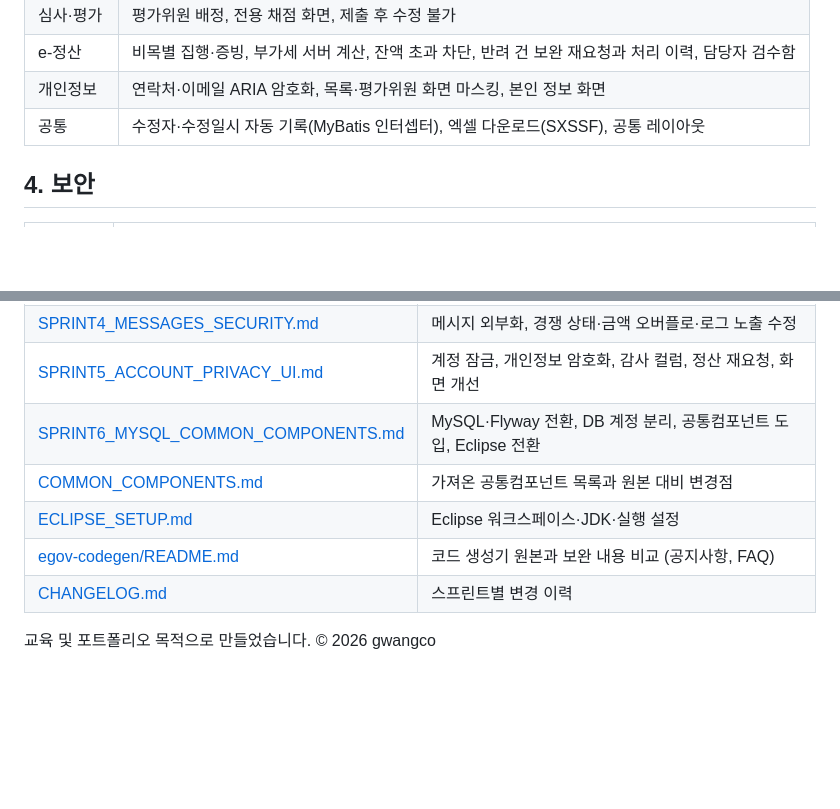
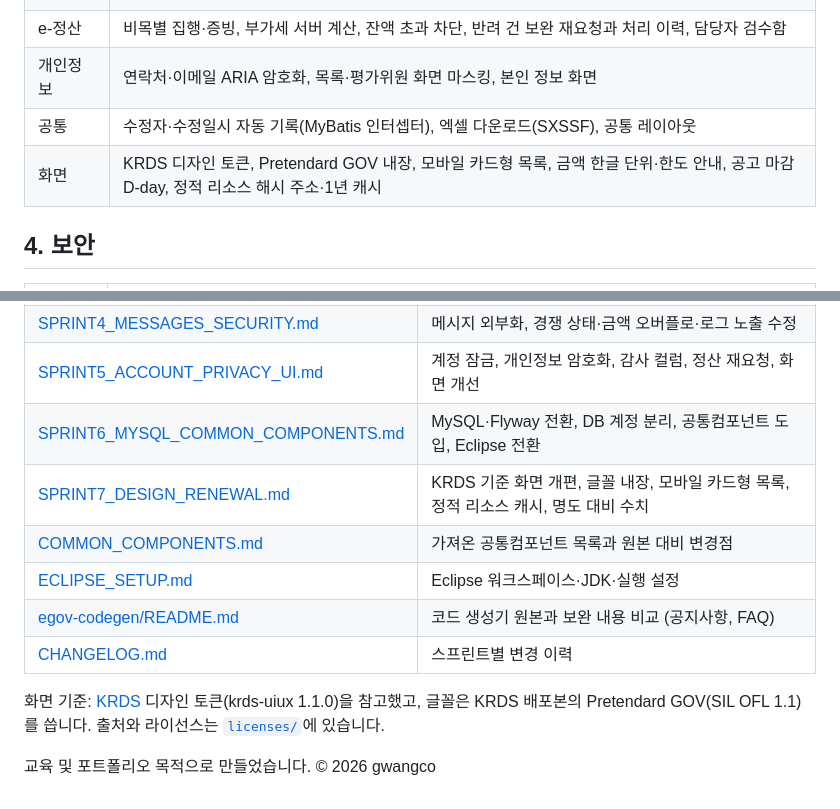
Before and after one commit to gwangco/daegu-pms, a Markdown page: README.md, 2 parts joined by grey strips. Rendered like a GitHub page; blank space fills up the shorter version.

```diff
--- a/README.md
+++ b/README.md
@@ -71,6 +77,7 @@ flowchart LR
 | e-정산 | 비목별 집행·증빙, 부가세 서버 계산, 잔액 초과 차단, 반려 건 보완 재요청과 처리 이력, 담당자 검수함 |
 | 개인정보 | 연락처·이메일 ARIA 암호화, 목록·평가위원 화면 마스킹, 본인 정보 화면 |
 | 공통 | 수정자·수정일시 자동 기록(MyBatis 인터셉터), 엑셀 다운로드(SXSSF), 공통 레이아웃 |
+| 화면 | KRDS 디자인 토큰, Pretendard GOV 내장, 모바일 카드형 목록, 금액 한글 단위·한도 안내, 공고 마감 D-day, 정적 리소스 해시 주소·1년 캐시 |
 
 ## 4. 보안
 
@@ -155,9 +162,12 @@ resources/
 | [SPRINT4_MESSAGES_SECURITY.md](docs/SPRINT4_MESSAGES_SECURITY.md) | 메시지 외부화, 경쟁 상태·금액 오버플로·로그 노출 수정 |
 | [SPRINT5_ACCOUNT_PRIVACY_UI.md](docs/SPRINT5_ACCOUNT_PRIVACY_UI.md) | 계정 잠금, 개인정보 암호화, 감사 컬럼, 정산 재요청, 화면 개선 |
 | [SPRINT6_MYSQL_COMMON_COMPONENTS.md](docs/SPRINT6_MYSQL_COMMON_COMPONENTS.md) | MySQL·Flyway 전환, DB 계정 분리, 공통컴포넌트 도입, Eclipse 전환 |
+| [SPRINT7_DESIGN_RENEWAL.md](docs/SPRINT7_DESIGN_RENEWAL.md) | KRDS 기준 화면 개편, 글꼴 내장, 모바일 카드형 목록, 정적 리소스 캐시, 명도 대비 수치 |
 | [COMMON_COMPONENTS.md](docs/COMMON_COMPONENTS.md) | 가져온 공통컴포넌트 목록과 원본 대비 변경점 |
 | [ECLIPSE_SETUP.md](docs/ECLIPSE_SETUP.md) | Eclipse 워크스페이스·JDK·실행 설정 |
 | [egov-codegen/README.md](docs/egov-codegen/README.md) | 코드 생성기 원본과 보완 내용 비교 (공지사항, FAQ) |
 | [CHANGELOG.md](CHANGELOG.md) | 스프린트별 변경 이력 |
 
+화면 기준: [KRDS](https://www.krds.go.kr) 디자인 토큰(krds-uiux 1.1.0)을 참고했고, 글꼴은 KRDS 배포본의 Pretendard GOV(SIL OFL 1.1)를 씁니다. 출처와 라이선스는 [`licenses/`](licenses)에 있습니다.
+
 교육 및 포트폴리오 목적으로 만들었습니다. © 2026 gwangco
```
Also changed, not shown: other parts of README.md (+11 -5 lines), CHANGELOG.md (+32 -0 lines), docs/SPRINT7_DESIGN_RENEWAL.md (added, +143 -0 lines), docs/images/admin-users.png, docs/images/faq-manager.png, docs/images/main-manager.png, docs/images/mobile-company.png (added), docs/images/settlement-company.png, 2 other files.
